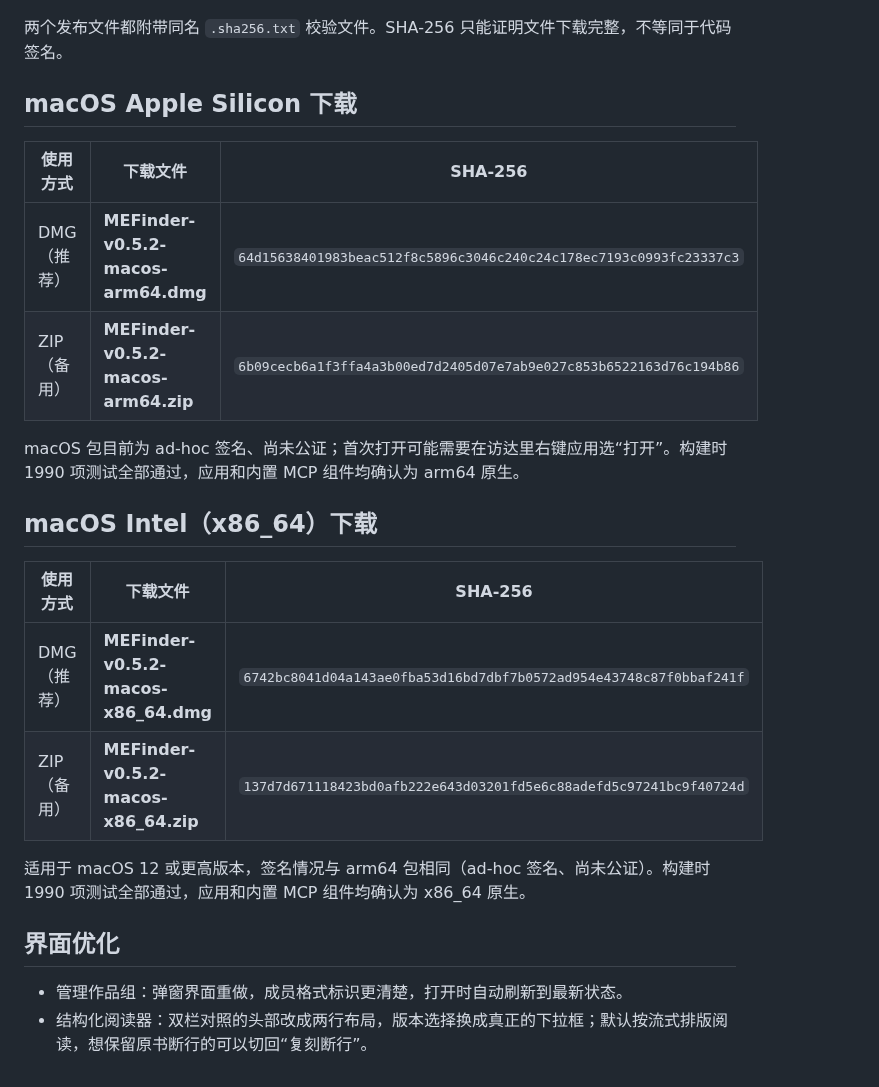
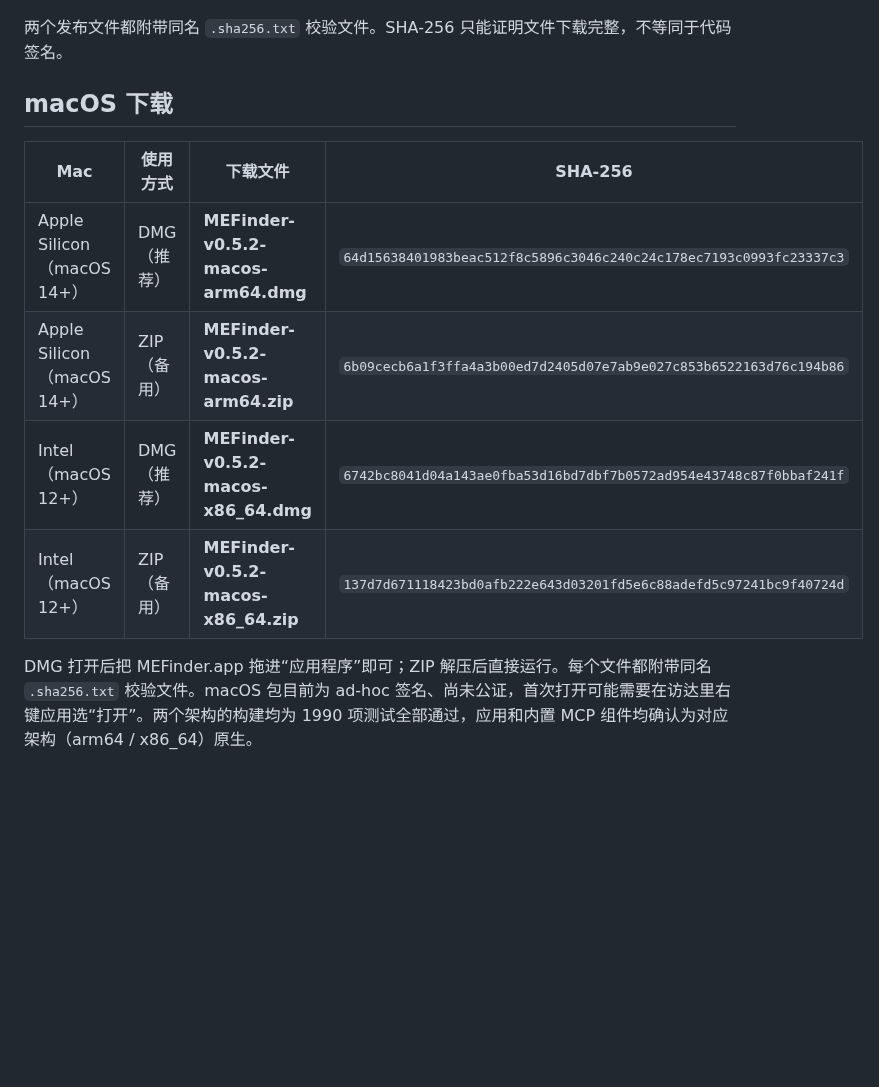
Before and after one commit to sabercomo/MEFinder, a Markdown page: docs/release-notes-0.5.2.md, the part around one of its changes. Rendered like a GitHub page; blank space fills up the shorter version.

```diff
--- a/docs/release-notes-0.5.2.md
+++ b/docs/release-notes-0.5.2.md
@@ -31,25 +38,13 @@
 
 两个发布文件都附带同名 `.sha256.txt` 校验文件。SHA-256 只能证明文件下载完整，不等同于代码签名。
 
-## macOS Apple Silicon 下载
+## macOS 下载
 
-| 使用方式 | 下载文件 | SHA-256 |
-| --- | --- | --- |
-| DMG（推荐） | **MEFinder-v0.5.2-macos-arm64.dmg** | `64d15638401983beac512f8c5896c3046c240c24c178ec7193c0993fc23337c3` |
-| ZIP（备用） | **MEFinder-v0.5.2-macos-arm64.zip** | `6b09cecb6a1f3ffa4a3b00ed7d2405d07e7ab9e027c853b6522163d76c194b86` |
+| Mac | 使用方式 | 下载文件 | SHA-256 |
+| --- | --- | --- | --- |
+| Apple Silicon（macOS 14+） | DMG（推荐） | **MEFinder-v0.5.2-macos-arm64.dmg** | `64d15638401983beac512f8c5896c3046c240c24c178ec7193c0993fc23337c3` |
+| Apple Silicon（macOS 14+） | ZIP（备用） | **MEFinder-v0.5.2-macos-arm64.zip** | `6b09cecb6a1f3ffa4a3b00ed7d2405d07e7ab9e027c853b6522163d76c194b86` |
+| Intel（macOS 12+） | DMG（推荐） | **MEFinder-v0.5.2-macos-x86_64.dmg** | `6742bc8041d04a143ae0fba53d16bd7dbf7b0572ad954e43748c87f0bbaf241f` |
+| Intel（macOS 12+） | ZIP（备用） | **MEFinder-v0.5.2-macos-x86_64.zip** | `137d7d671118423bd0afb222e643d03201fd5e6c88adefd5c97241bc9f40724d` |
 
-macOS 包目前为 ad-hoc 签名、尚未公证；首次打开可能需要在访达里右键应用选“打开”。构建时 1990 项测试全部通过，应用和内置 MCP 组件均确认为 arm64 原生。
-
-## macOS Intel（x86_64）下载
-
-| 使用方式 | 下载文件 | SHA-256 |
-| --- | --- | --- |
-| DMG（推荐） | **MEFinder-v0.5.2-macos-x86_64.dmg** | `6742bc8041d04a143ae0fba53d16bd7dbf7b0572ad954e43748c87f0bbaf241f` |
-| ZIP（备用） | **MEFinder-v0.5.2-macos-x86_64.zip** | `137d7d671118423bd0afb222e643d03201fd5e6c88adefd5c97241bc9f40724d` |
-
-适用于 macOS 12 或更高版本，签名情况与 arm64 包相同（ad-hoc 签名、尚未公证）。构建时 1990 项测试全部通过，应用和内置 MCP 组件均确认为 x86_64 原生。
-
-## 界面优化
-
-- 管理作品组：弹窗界面重做，成员格式标识更清楚，打开时自动刷新到最新状态。
-- 结构化阅读器：双栏对照的头部改成两行布局，版本选择换成真正的下拉框；默认按流式排版阅读，想保留原书断行的可以切回“复刻断行”。
+DMG 打开后把 MEFinder.app 拖进“应用程序”即可；ZIP 解压后直接运行。每个文件都附带同名 `.sha256.txt` 校验文件。macOS 包目前为 ad-hoc 签名、尚未公证，首次打开可能需要在访达里右键应用选“打开”。两个架构的构建均为 1990 项测试全部通过，应用和内置 MCP 组件均确认为对应架构（arm64 / x86_64）原生。
```
Also changed, not shown: other parts of docs/release-notes-0.5.2.md (+12 -5 lines).
